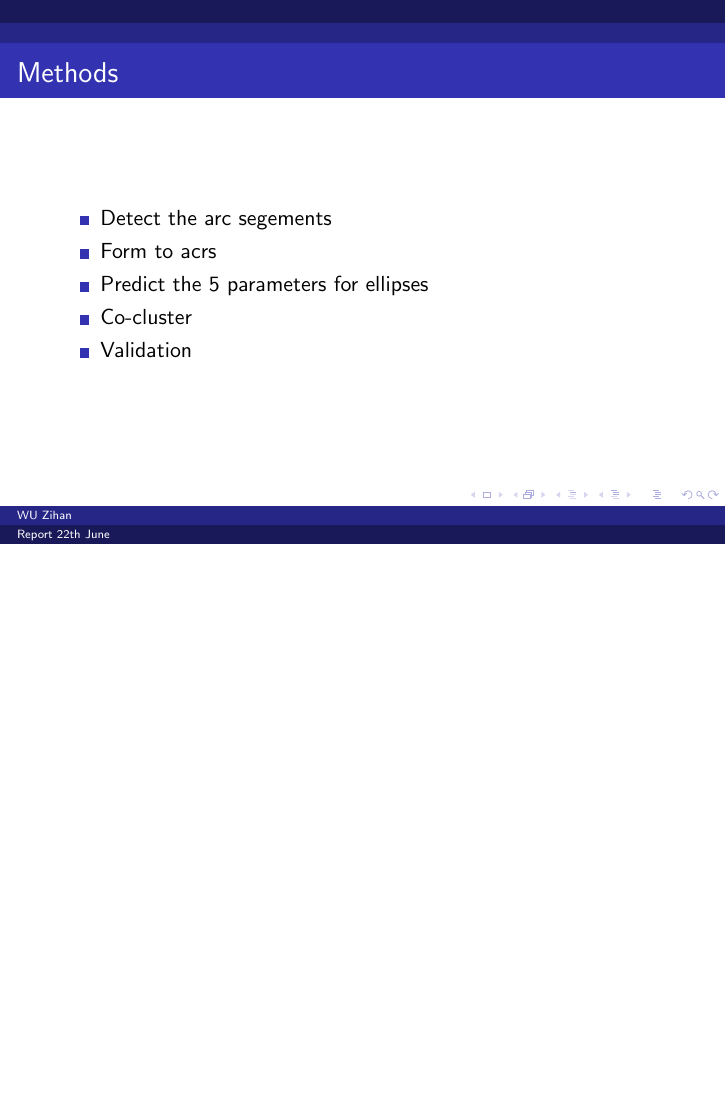
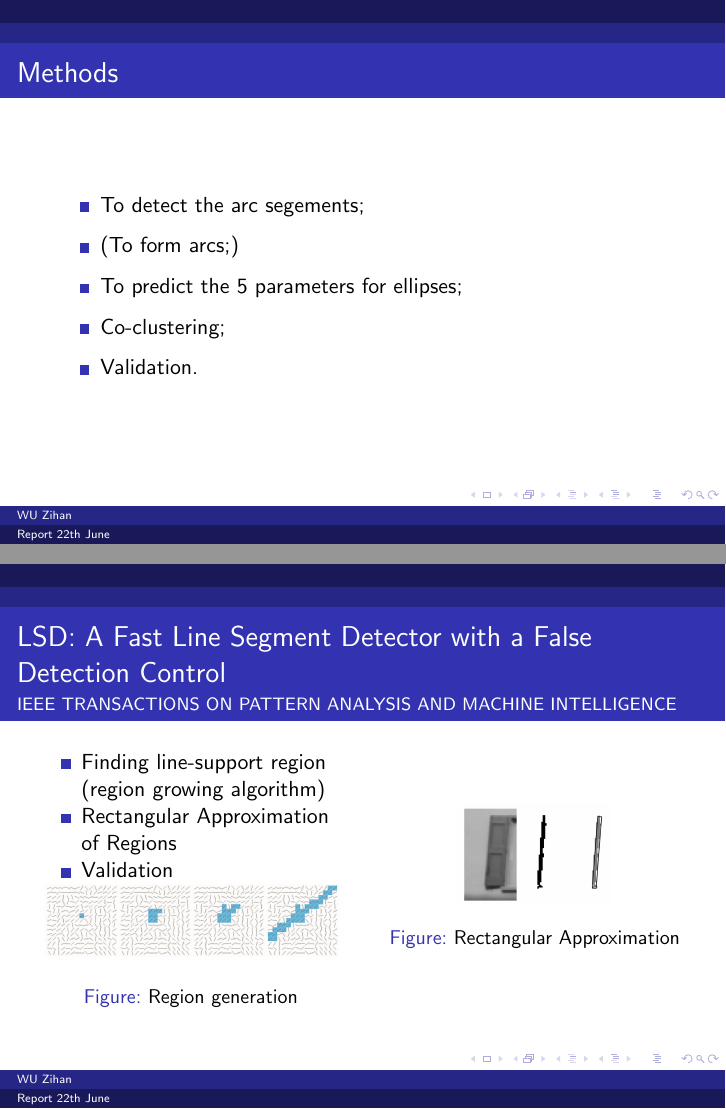
Before and after one commit to wzh4464/report, LaTeX slides (report.tex): page 5 of 5 before the commit and pages 5 and 6 of 7 after it, the two joined at a grey line, the shorter picture padded with empty space. Compiled offline with pdfLaTeX.

Commit message:
arc segments

```diff
--- a/report.tex
+++ b/report.tex
@@ -2,6 +2,8 @@
 \usepackage{graphicx}
 \usepackage{amssymb,amsfonts,amsmath}
 \usepackage{tikz,tkz-euclide}
+\usepackage{subfigure}
+\usepackage{parskip}
 \usetikzlibrary{arrows.meta}
 \usetikzlibrary{calc,patterns}
 \usefonttheme[onlymath]{serif}
@@ -99,12 +101,36 @@
         \frametitle{Methods}
 
         \begin{itemize}
-            \item Detect the arc segements
-            \item Form to acrs
-            \item Predict the 5 parameters for ellipses
-            \item Co-cluster
-            \item Validation
+            \item To detect the arc segements;
+            \item (To form arcs;)
+            \item To predict the 5 parameters for ellipses;
+            \item Co-clustering;
+            \item Validation.
         \end{itemize}
 
     \end{frame}
 
+    \begin{frame}
+        \frametitle{LSD: A Fast Line Segment Detector with a False Detection Control}
+        \framesubtitle{IEEE TRANSACTIONS ON PATTERN ANALYSIS AND MACHINE INTELLIGENCE}
+        \begin{columns}
+            \begin{column}{.5\linewidth}
+                \begin{itemize}
+                    \item Finding line-support region (region growing algorithm)
+                    \item Rectangular Approximation of Regions
+                    \item Validation
+                \end{itemize}
+                \begin{figure}
+                    \includegraphics[width=\linewidth]{pic/region.png}
+                    \caption{Region generation}
+                \end{figure}
+            \end{column}
+            \begin{column}{.5\linewidth}
+
+                \begin{figure}
+                    \includegraphics[width=.5\linewidth]{pic/rect.png}
+                    \caption{Rectangular Approximation}
+                \end{figure}
+            \end{column}
+        \end{columns}
+    \end{frame}
```
Also changed, not shown: report.tex (37 more changed lines).
